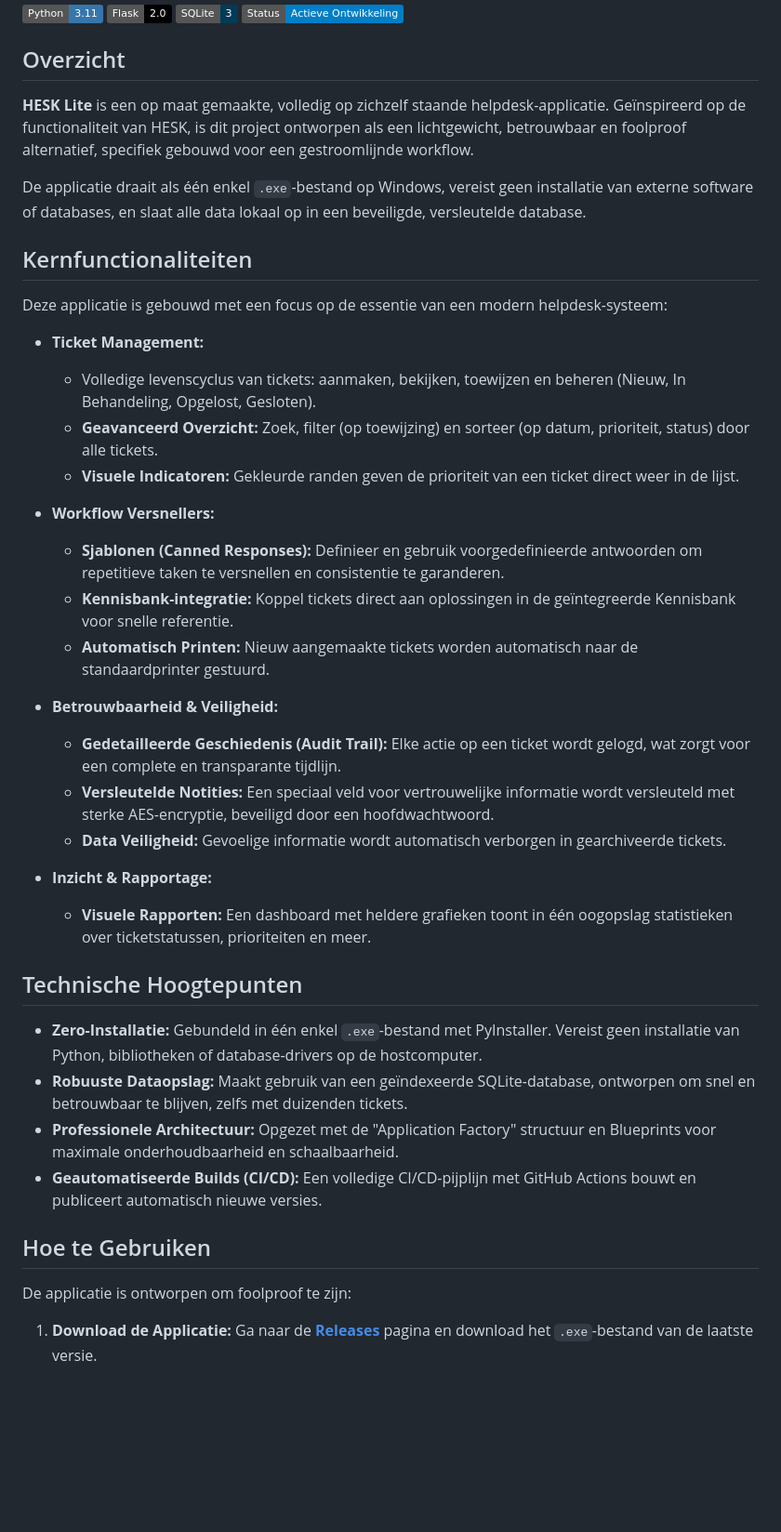
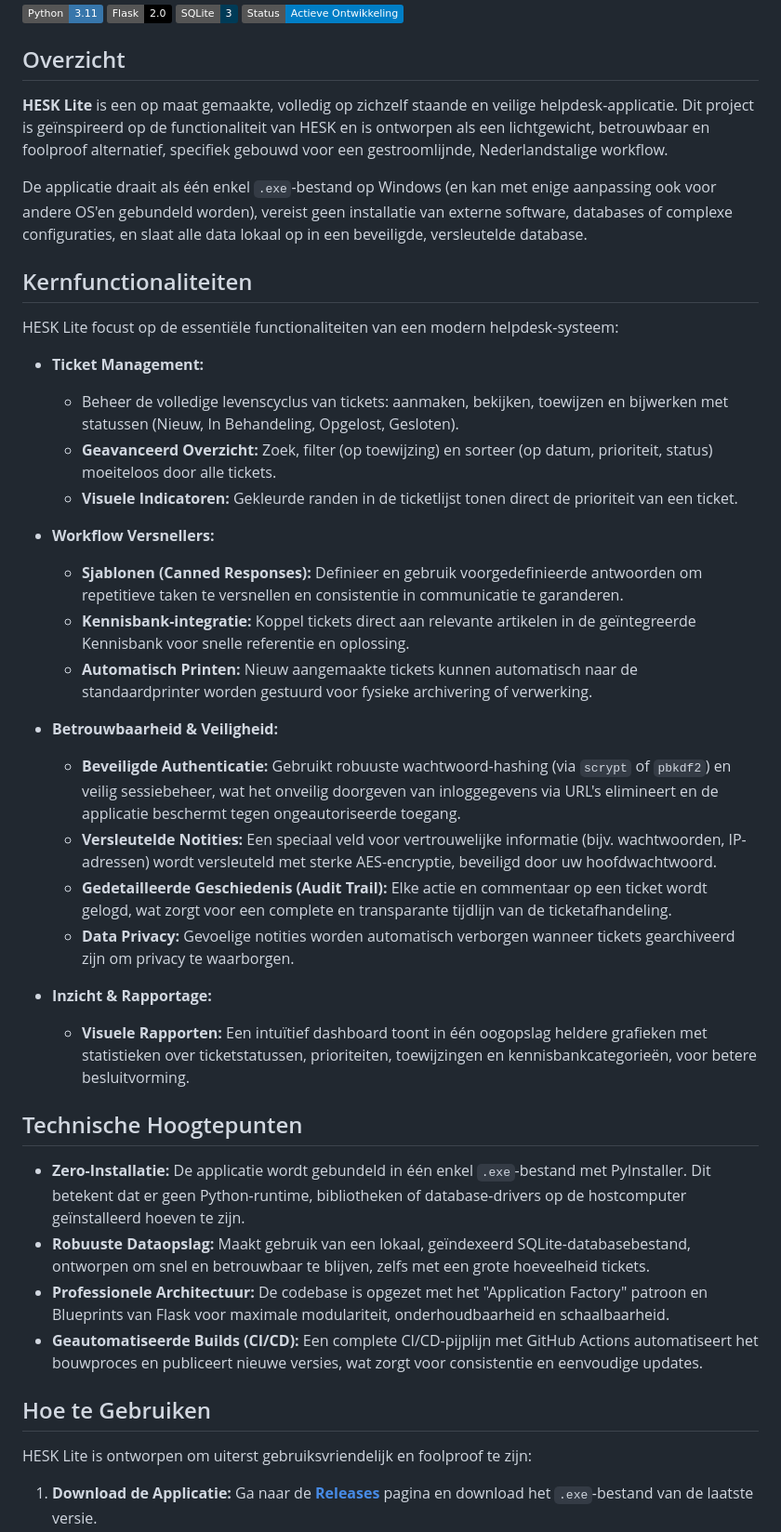
Before and after one commit to ChaoticML/PyDesk, a Markdown page: README.md, the part around one of its changes. Shown at 93% size. Drawn GitHub-style; badges without logos; blank space fills up the shorter version.

```diff
--- a/README.md
+++ b/README.md
@@ -7,41 +7,42 @@
 
 ## Overzicht
 
-**HESK Lite** is een op maat gemaakte, volledig op zichzelf staande helpdesk-applicatie. Geïnspireerd op de functionaliteit van HESK, is dit project ontworpen als een lichtgewicht, betrouwbaar en foolproof alternatief, specifiek gebouwd voor een gestroomlijnde workflow.
+**HESK Lite** is een op maat gemaakte, volledig op zichzelf staande en veilige helpdesk-applicatie. Dit project is geïnspireerd op de functionaliteit van HESK en is ontworpen als een lichtgewicht, betrouwbaar en foolproof alternatief, specifiek gebouwd voor een gestroomlijnde, Nederlandstalige workflow.
 
-De applicatie draait als één enkel `.exe`-bestand op Windows, vereist geen installatie van externe software of databases, en slaat alle data lokaal op in een beveiligde, versleutelde database.
+De applicatie draait als één enkel `.exe`-bestand op Windows (en kan met enige aanpassing ook voor andere OS'en gebundeld worden), vereist geen installatie van externe software, databases of complexe configuraties, en slaat alle data lokaal op in een beveiligde, versleutelde database.
 
 ## Kernfunctionaliteiten
 
-Deze applicatie is gebouwd met een focus op de essentie van een modern helpdesk-systeem:
+HESK Lite focust op de essentiële functionaliteiten van een modern helpdesk-systeem:
 
 *   **Ticket Management:**
-    *   Volledige levenscyclus van tickets: aanmaken, bekijken, toewijzen en beheren (Nieuw, In Behandeling, Opgelost, Gesloten).
-    *   **Geavanceerd Overzicht:** Zoek, filter (op toewijzing) en sorteer (op datum, prioriteit, status) door alle tickets.
-    *   **Visuele Indicatoren:** Gekleurde randen geven de prioriteit van een ticket direct weer in de lijst.
+    *   Beheer de volledige levenscyclus van tickets: aanmaken, bekijken, toewijzen en bijwerken met statussen (Nieuw, In Behandeling, Opgelost, Gesloten).
+    *   **Geavanceerd Overzicht:** Zoek, filter (op toewijzing) en sorteer (op datum, prioriteit, status) moeiteloos door alle tickets.
+    *   **Visuele Indicatoren:** Gekleurde randen in de ticketlijst tonen direct de prioriteit van een ticket.
 
 *   **Workflow Versnellers:**
-    *   **Sjablonen (Canned Responses):** Definieer en gebruik voorgedefinieerde antwoorden om repetitieve taken te versnellen en consistentie te garanderen.
-    *   **Kennisbank-integratie:** Koppel tickets direct aan oplossingen in de geïntegreerde Kennisbank voor snelle referentie.
-    *   **Automatisch Printen:** Nieuw aangemaakte tickets worden automatisch naar de standaardprinter gestuurd.
+    *   **Sjablonen (Canned Responses):** Definieer en gebruik voorgedefinieerde antwoorden om repetitieve taken te versnellen en consistentie in communicatie te garanderen.
+    *   **Kennisbank-integratie:** Koppel tickets direct aan relevante artikelen in de geïntegreerde Kennisbank voor snelle referentie en oplossing.
+    *   **Automatisch Printen:** Nieuw aangemaakte tickets kunnen automatisch naar de standaardprinter worden gestuurd voor fysieke archivering of verwerking.
 
 *   **Betrouwbaarheid & Veiligheid:**
-    *   **Gedetailleerde Geschiedenis (Audit Trail):** Elke actie op een ticket wordt gelogd, wat zorgt voor een complete en transparante tijdlijn.
-    *   **Versleutelde Notities:** Een speciaal veld voor vertrouwelijke informatie wordt versleuteld met sterke AES-encryptie, beveiligd door een hoofdwachtwoord.
-    *   **Data Veiligheid:** Gevoelige informatie wordt automatisch verborgen in gearchiveerde tickets.
+    *   **Beveiligde Authenticatie:** Gebruikt robuuste wachtwoord-hashing (via `scrypt` of `pbkdf2`) en veilig sessiebeheer, wat het onveilig doorgeven van inloggegevens via URL's elimineert en de applicatie beschermt tegen ongeautoriseerde toegang.
+    *   **Versleutelde Notities:** Een speciaal veld voor vertrouwelijke informatie (bijv. wachtwoorden, IP-adressen) wordt versleuteld met sterke AES-encryptie, beveiligd door uw hoofdwachtwoord.
+    *   **Gedetailleerde Geschiedenis (Audit Trail):** Elke actie en commentaar op een ticket wordt gelogd, wat zorgt voor een complete en transparante tijdlijn van de ticketafhandeling.
+    *   **Data Privacy:** Gevoelige notities worden automatisch verborgen wanneer tickets gearchiveerd zijn om privacy te waarborgen.
 
 *   **Inzicht & Rapportage:**
-    *   **Visuele Rapporten:** Een dashboard met heldere grafieken toont in één oogopslag statistieken over ticketstatussen, prioriteiten en meer.
+    *   **Visuele Rapporten:** Een intuïtief dashboard toont in één oogopslag heldere grafieken met statistieken over ticketstatussen, prioriteiten, toewijzingen en kennisbankcategorieën, voor betere besluitvorming.
 
 ## Technische Hoogtepunten
 
-*   **Zero-Installatie:** Gebundeld in één enkel `.exe`-bestand met PyInstaller. Vereist geen installatie van Python, bibliotheken of database-drivers op de hostcomputer.
-*   **Robuuste Dataopslag:** Maakt gebruik van een geïndexeerde SQLite-database, ontworpen om snel en betrouwbaar te blijven, zelfs met duizenden tickets.
-*   **Professionele Architectuur:** Opgezet met de "Application Factory" structuur en Blueprints voor maximale onderhoudbaarheid en schaalbaarheid.
-*   **Geautomatiseerde Builds (CI/CD):** Een volledige CI/CD-pijplijn met GitHub Actions bouwt en publiceert automatisch nieuwe versies.
+*   **Zero-Installatie:** De applicatie wordt gebundeld in één enkel `.exe`-bestand met PyInstaller. Dit betekent dat er geen Python-runtime, bibliotheken of database-drivers op de hostcomputer geïnstalleerd hoeven te zijn.
+*   **Robuuste Dataopslag:** Maakt gebruik van een lokaal, geïndexeerd SQLite-databasebestand, ontworpen om snel en betrouwbaar te blijven, zelfs met een grote hoeveelheid tickets.
+*   **Professionele Architectuur:** De codebase is opgezet met het "Application Factory" patroon en Blueprints van Flask voor maximale modulariteit, onderhoudbaarheid en schaalbaarheid.
+*   **Geautomatiseerde Builds (CI/CD):** Een complete CI/CD-pijplijn met GitHub Actions automatiseert het bouwproces en publiceert nieuwe versies, wat zorgt voor consistentie en eenvoudige updates.
 
 ## Hoe te Gebruiken
 
-De applicatie is ontworpen om foolproof te zijn:
+HESK Lite is ontworpen om uiterst gebruiksvriendelijk en foolproof te zijn:
 
 1.  **Download de Applicatie:** Ga naar de [**Releases**](https://github.com/ChaoticML/Hesk-Lite/releases) pagina en download het `.exe`-bestand van de laatste versie.
```
Also changed, not shown: other parts of README.md (+8 -7 lines).
